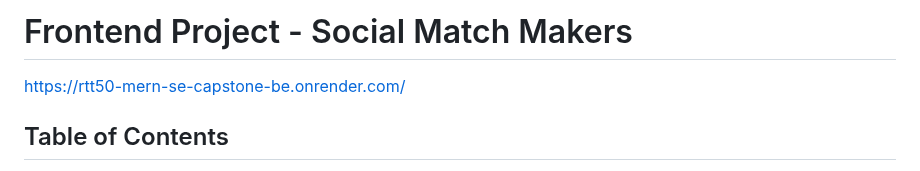
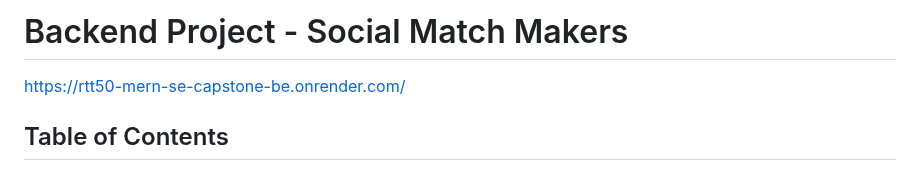
Before and after one commit to tigerhostsolutions/RTT50-MERN-SE-CAPSTONE-BE, a Markdown page: README.md, the part around the change. Drawn GitHub-style.

```diff
--- a/README.md
+++ b/README.md
@@ -1,4 +1,4 @@
-# Frontend Project - Social Match Makers
+# Backend Project - Social Match Makers
 https://rtt50-mern-se-capstone-be.onrender.com/
 
 ## Table of Contents
```
